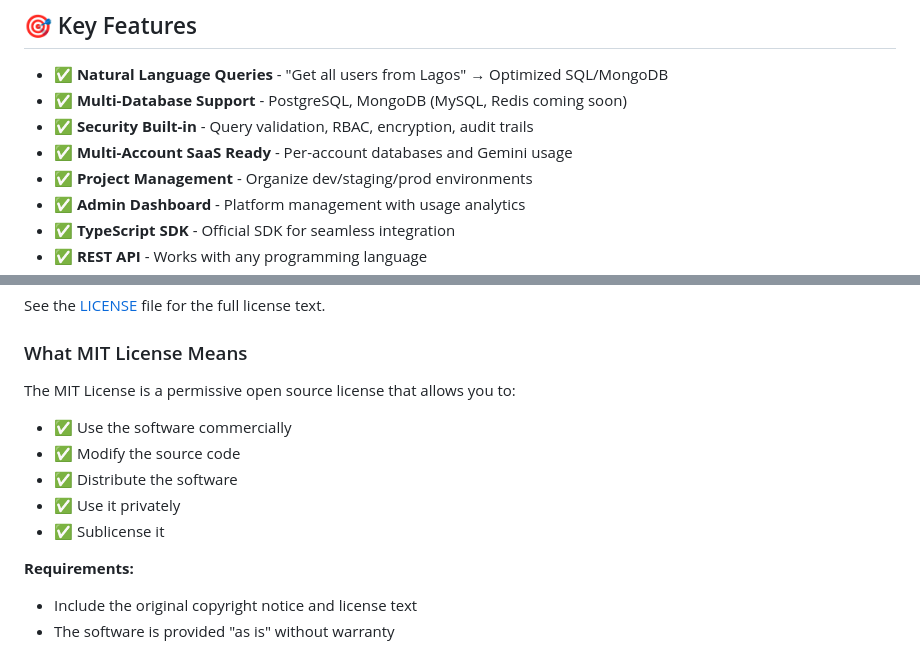
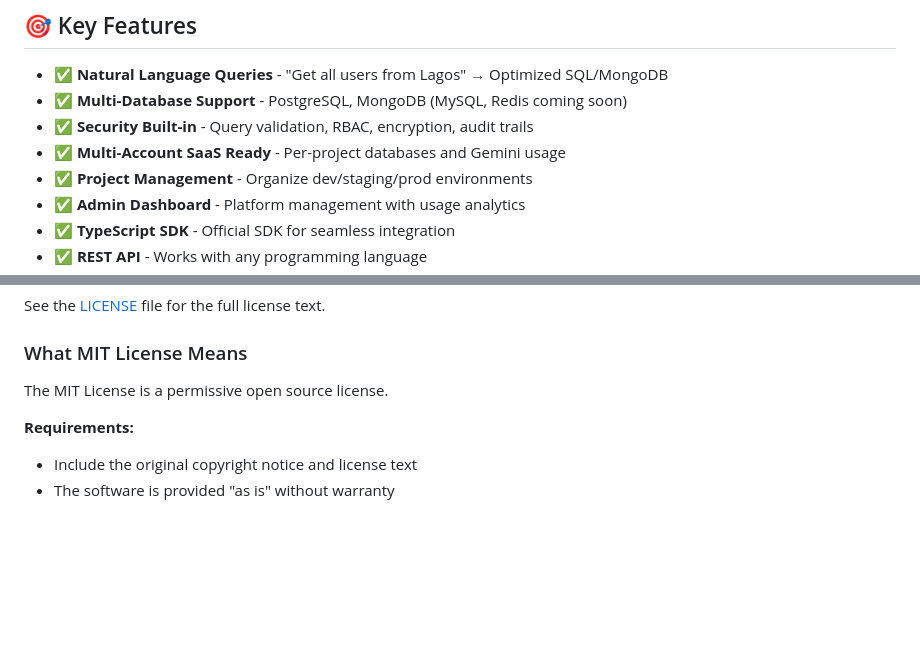
Before and after one commit to GodfreySam/dbrevel, a Markdown page: README.md, 2 parts joined by grey strips. Rendered like a GitHub page; blank space fills up the shorter version.

Commit message:
Docs: Updated README.md

```diff
--- a/README.md
+++ b/README.md
@@ -27,7 +27,7 @@ DbRevel is a multi-account SaaS platform and SDK that bridges the gap between na
 - ✅ **Natural Language Queries** - "Get all users from Lagos" → Optimized SQL/MongoDB
 - ✅ **Multi-Database Support** - PostgreSQL, MongoDB (MySQL, Redis coming soon)
 - ✅ **Security Built-in** - Query validation, RBAC, encryption, audit trails
-- ✅ **Multi-Account SaaS Ready** - Per-account databases and Gemini usage
+- ✅ **Multi-Account SaaS Ready** - Per-project databases and Gemini usage
 - ✅ **Project Management** - Organize dev/staging/prod environments
 - ✅ **Admin Dashboard** - Platform management with usage analytics
 - ✅ **TypeScript SDK** - Official SDK for seamless integration
@@ -122,13 +122,7 @@ See the [LICENSE](LICENSE) file for the full license text.
 
 ### What MIT License Means
 
-The MIT License is a permissive open source license that allows you to:
-
-- ✅ Use the software commercially
-- ✅ Modify the source code
-- ✅ Distribute the software
-- ✅ Use it privately
-- ✅ Sublicense it
+The MIT License is a permissive open source license.
 
 **Requirements:**
 
```
